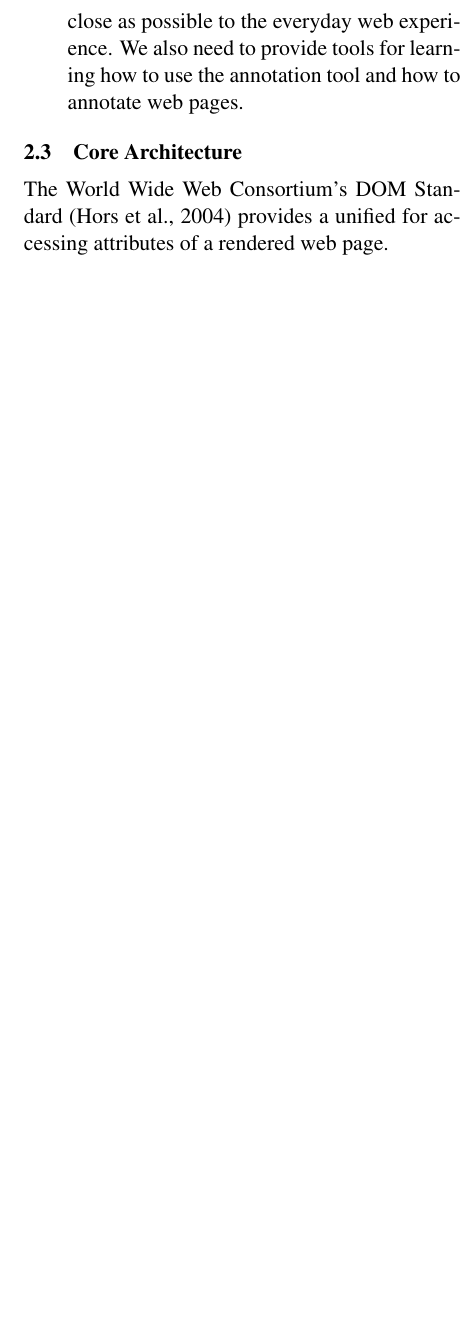
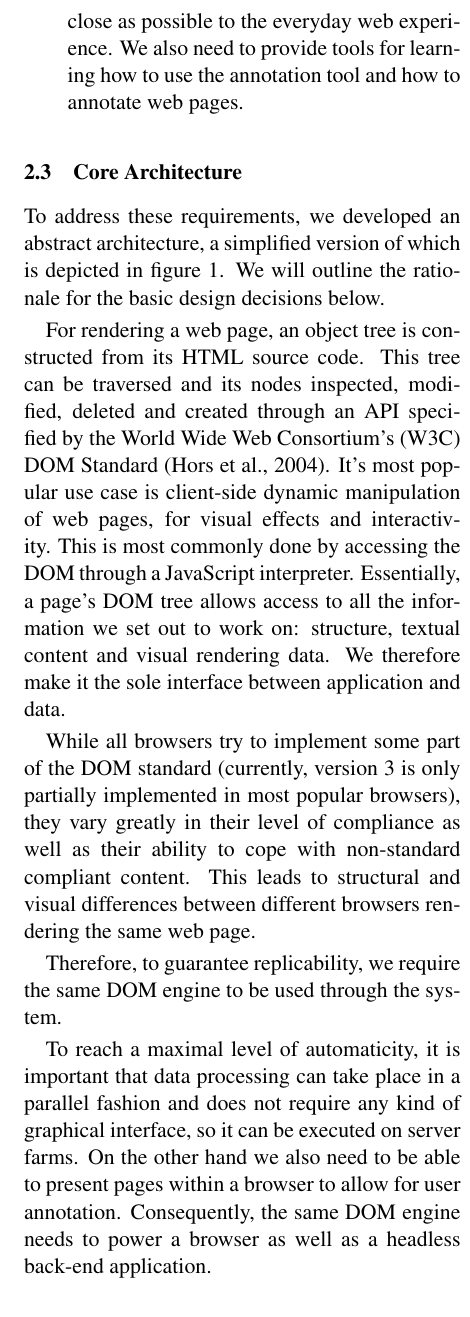
Before and after one commit to krdwrd/2009_wac5, a LaTeX paper (paper.tex, which reads design.tex): part of one column of page 2 of 4, cut so that both start at the same text, the shorter picture padded with empty space. Compiled offline with pdfLaTeX.

Commit message:
dom
git-svn-id: https://krdwrd.org/svn/trunk/doc/papers/paper0@415 34604468-133f-4bea-8b6e-cc9378d3d16a

```diff
--- a/design.tex
+++ b/design.tex
@@ -30,7 +30,29 @@ We also need to provide tools for learning how to use the annotation tool and ho
 
 \subsection{Core Architecture}
 
-The World Wide Web Consortium's DOM Standard \cite{dom} provides a unified for accessing attributes of a rendered web page.
+To address these requirements, we developed an abstract architecture, a simplified version of which is depicted in figure \ref{f:arch}.
+We will outline the rationale for the basic design decisions below.
+
+
+For rendering a web page, an object tree is constructed from its HTML source code.
+This tree can be traversed and its nodes inspected, modified, deleted and created through an API specified by the World Wide Web Consortium's (W3C) DOM Standard \cite{dom}.
+It's most popular use case is client-side dynamic manipulation of web pages, for visual effects and interactivity.
+This is most commonly done by accessing the DOM through a JavaScript interpreter.
+Essentially, a page's DOM tree allows access to all the information we set out to work on: structure, textual content and visual rendering data.
+We therefore make it the sole interface between application and data.
+
+While all browsers try to implement some part of the DOM standard (currently, version 3 is only partially implemented in most popular browsers), they vary greatly in their level of compliance as well as their ability to cope with non-standard compliant content.
+This leads to structural and visual differences between different browsers rendering the same web page.
+
+Therefore, to guarantee replicability, we require the same DOM engine to be used through the system.
+
+
+To reach a maximal level of automaticity, it is important that data processing can take place in a parallel fashion and does not require any kind of graphical interface, so it can be executed on server farms.
+On the other hand we also need to be able to present pages within a browser to allow for user annotation.
+Consequently, the same DOM engine needs to power a browser as well as a headless back-end application.
+
+
+
 
 \begin{figure}
 \jss{\includegraphics[width=0.5\textwidth]{arch}}
```
